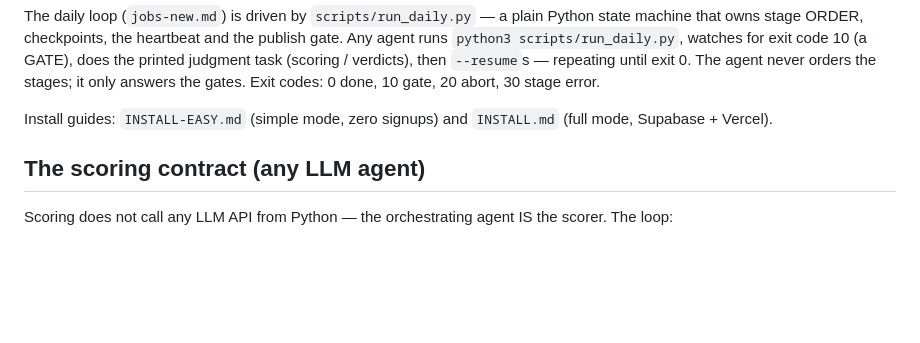
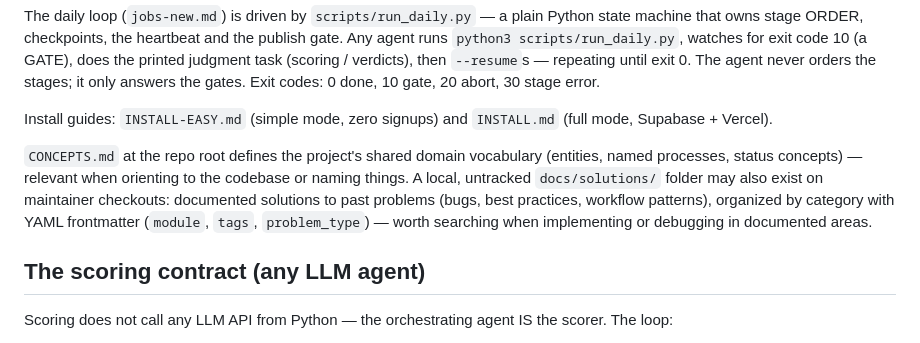
Before and after one commit to ncalavera/llm-job-pipeline, a Markdown page: AGENTS.md, the part around the change. GitHub-like rendering; blank space fills up the shorter version.

```diff
--- a/AGENTS.md
+++ b/AGENTS.md
@@ -28,6 +28,15 @@ answers the gates. Exit codes: 0 done, 10 gate, 20 abort, 30 stage error.
 
 Install guides: `INSTALL-EASY.md` (simple mode, zero signups) and
 `INSTALL.md` (full mode, Supabase + Vercel).
+
+`CONCEPTS.md` at the repo root defines the project's shared domain
+vocabulary (entities, named processes, status concepts) — relevant when
+orienting to the codebase or naming things. A local, untracked
+`docs/solutions/` folder may also exist on maintainer checkouts: documented
+solutions to past problems (bugs, best practices, workflow patterns),
+organized by category with YAML frontmatter (`module`, `tags`,
+`problem_type`) — worth searching when implementing or debugging in
+documented areas.
 
 ## The scoring contract (any LLM agent)
 
```
Also changed, not shown: CONCEPTS.md (added, +27 -0 lines).
